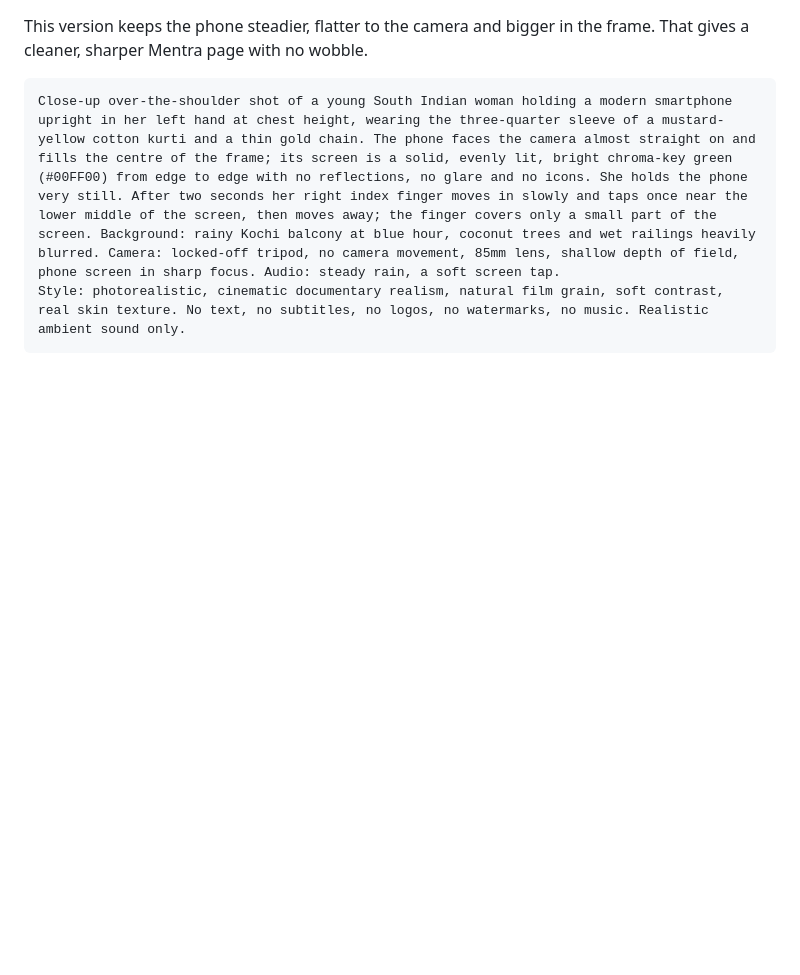
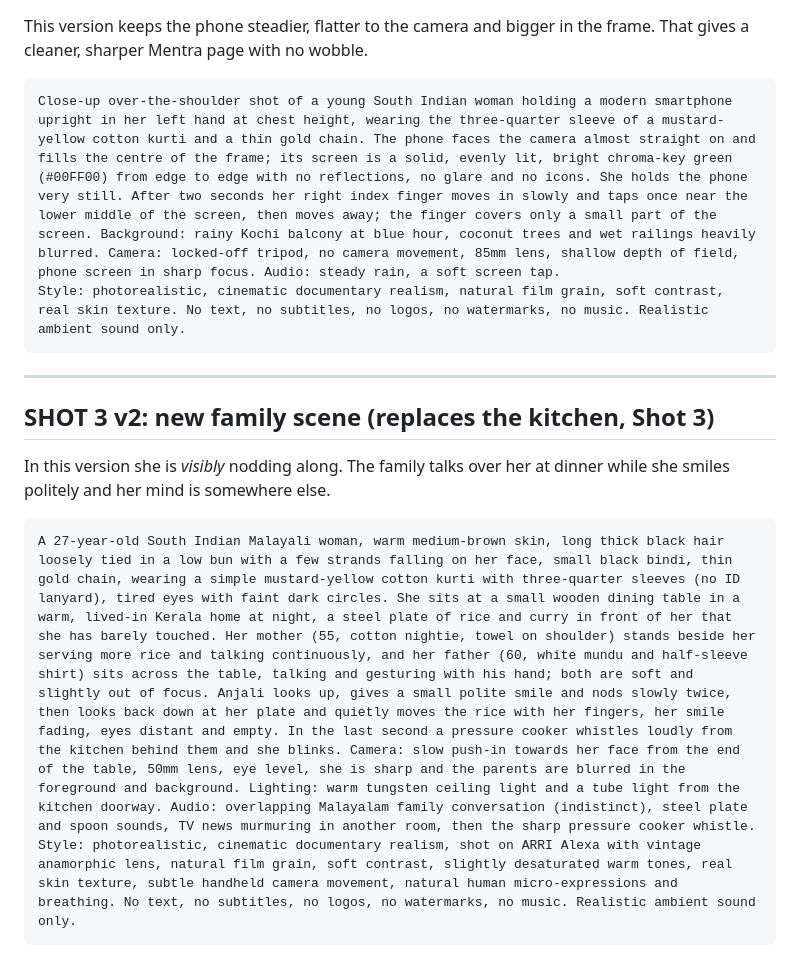
Before and after one commit to rasheek-dev/Rasheekdev, a Markdown page: marketing/gemini-reel-script.md, the part around the change. Drawn GitHub-style; blank space fills up the shorter version.

Commit message:
Add replacement family-dinner prompt for Shot 3
Co-Authored-By: Claude Opus 5.5 <noreply@anthropic.com>
Claude-Session: https://claude.ai/code/session_012LjHMdq8BL6V2uYtVGo6cY

````diff
--- a/marketing/gemini-reel-script.md
+++ b/marketing/gemini-reel-script.md
@@ -156,3 +156,12 @@ This version keeps the phone steadier, flatter to the camera and bigger in the f
 Close-up over-the-shoulder shot of a young South Indian woman holding a modern smartphone upright in her left hand at chest height, wearing the three-quarter sleeve of a mustard-yellow cotton kurti and a thin gold chain. The phone faces the camera almost straight on and fills the centre of the frame; its screen is a solid, evenly lit, bright chroma-key green (#00FF00) from edge to edge with no reflections, no glare and no icons. She holds the phone very still. After two seconds her right index finger moves in slowly and taps once near the lower middle of the screen, then moves away; the finger covers only a small part of the screen. Background: rainy Kochi balcony at blue hour, coconut trees and wet railings heavily blurred. Camera: locked-off tripod, no camera movement, 85mm lens, shallow depth of field, phone screen in sharp focus. Audio: steady rain, a soft screen tap.
 Style: photorealistic, cinematic documentary realism, natural film grain, soft contrast, real skin texture. No text, no subtitles, no logos, no watermarks, no music. Realistic ambient sound only.
 ```
+
+---
+
+## SHOT 3 v2: new family scene (replaces the kitchen, Shot 3)
+In this version she is *visibly* nodding along. The family talks over her at dinner while she smiles politely and her mind is somewhere else.
+```
+A 27-year-old South Indian Malayali woman, warm medium-brown skin, long thick black hair loosely tied in a low bun with a few strands falling on her face, small black bindi, thin gold chain, wearing a simple mustard-yellow cotton kurti with three-quarter sleeves (no ID lanyard), tired eyes with faint dark circles. She sits at a small wooden dining table in a warm, lived-in Kerala home at night, a steel plate of rice and curry in front of her that she has barely touched. Her mother (55, cotton nightie, towel on shoulder) stands beside her serving more rice and talking continuously, and her father (60, white mundu and half-sleeve shirt) sits across the table, talking and gesturing with his hand; both are soft and slightly out of focus. Anjali looks up, gives a small polite smile and nods slowly twice, then looks back down at her plate and quietly moves the rice with her fingers, her smile fading, eyes distant and empty. In the last second a pressure cooker whistles loudly from the kitchen behind them and she blinks. Camera: slow push-in towards her face from the end of the table, 50mm lens, eye level, she is sharp and the parents are blurred in the foreground and background. Lighting: warm tungsten ceiling light and a tube light from the kitchen doorway. Audio: overlapping Malayalam family conversation (indistinct), steel plate and spoon sounds, TV news murmuring in another room, then the sharp pressure cooker whistle.
+Style: photorealistic, cinematic documentary realism, shot on ARRI Alexa with vintage anamorphic lens, natural film grain, soft contrast, slightly desaturated warm tones, real skin texture, subtle handheld camera movement, natural human micro-expressions and breathing. No text, no subtitles, no logos, no watermarks, no music. Realistic ambient sound only.
+```
````
